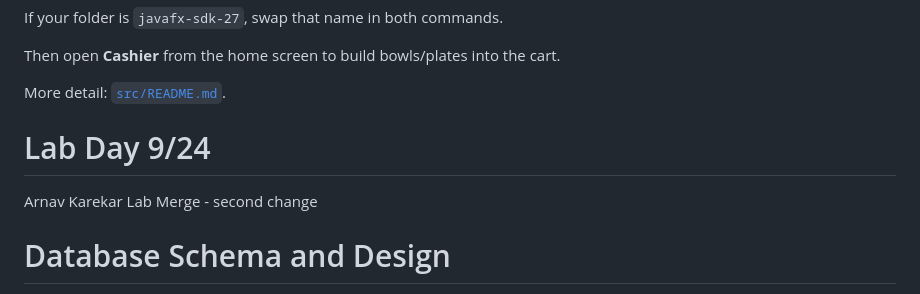
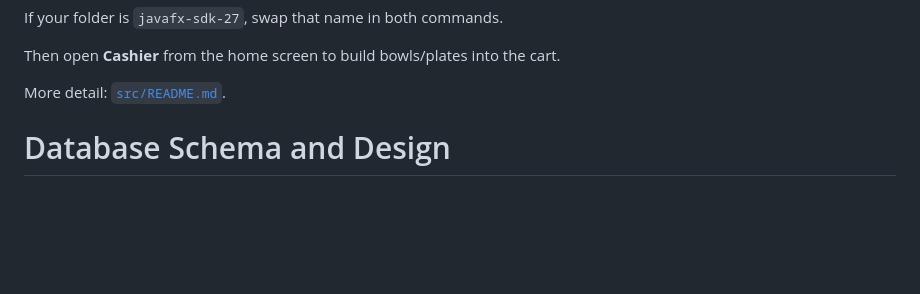
Before and after one commit to CSCE331-Fall2026/Team-8-Project-2, a Markdown page: README.md, the part around the change. GitHub-like rendering; blank space fills up the shorter version.

Commit message:
Cleaned up README

```diff
--- a/README.md
+++ b/README.md
@@ -62,10 +62,6 @@ If your folder is `javafx-sdk-27`, swap that name in both commands.
 Then open **Cashier** from the home screen to build bowls/plates into the cart.
 
 More detail: [`src/README.md`](src/README.md).
-
-# Lab Day 9/24
-
-Arnav Karekar Lab Merge - second change
 
 # Database Schema and Design
 
```
